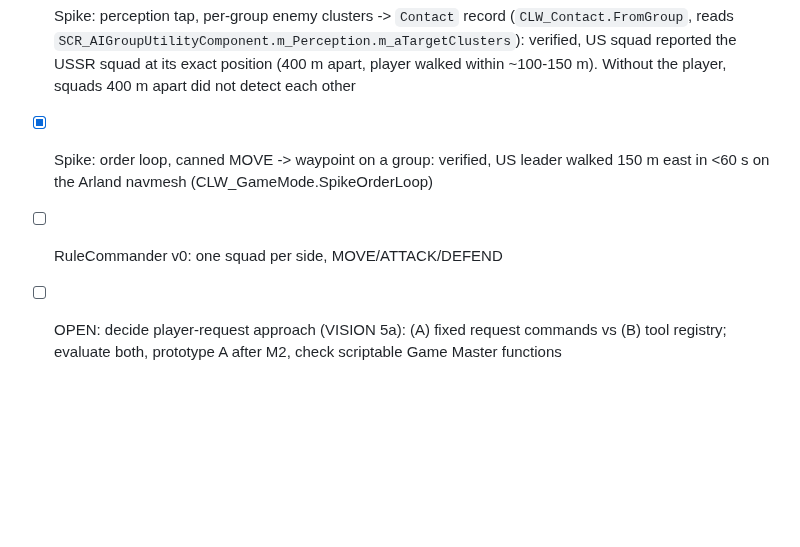
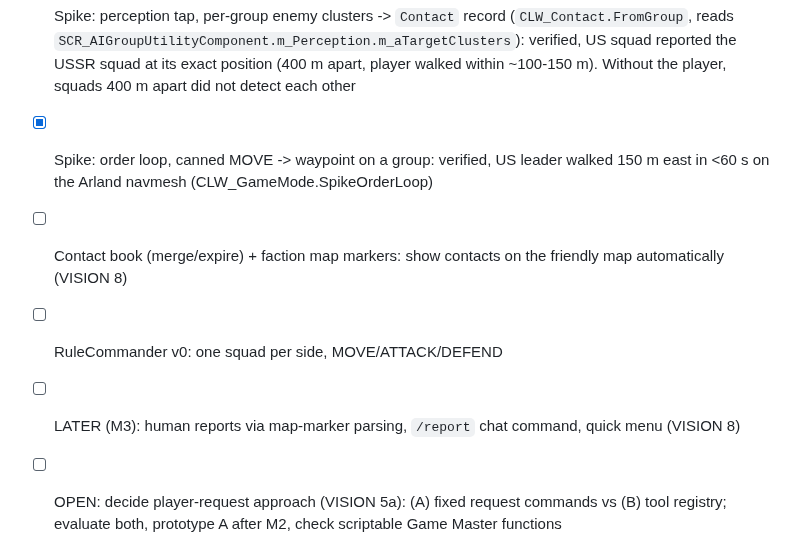
Before and after one commit to underlines/reforger-clausewitz, a Markdown page: dev/PROGRESS.md, the part around the change. GitHub-like rendering; blank space fills up the shorter version.

```diff
--- a/dev/PROGRESS.md
+++ b/dev/PROGRESS.md
@@ -16,8 +16,10 @@ Updated: 2026-10-11. Roadmap: `VISION.md` section 13. Decisions: `notes/`.
 - [ ] Spike: REST GET/POST/headers to local echo server (risk 1)
 - [x] Spike: perception tap, per-group enemy clusters -> `Contact` record (`CLW_Contact.FromGroup`, reads `SCR_AIGroupUtilityComponent.m_Perception.m_aTargetClusters`): verified, US squad reported the USSR squad at its exact position (400 m apart, player walked within ~100-150 m). Without the player, squads 400 m apart did not detect each other
 - [x] Spike: order loop, canned MOVE -> waypoint on a group: verified, US leader walked 150 m east in <60 s on the Arland navmesh (CLW_GameMode.SpikeOrderLoop)
+- [ ] Contact book (merge/expire) + faction map markers: show contacts on the friendly map automatically (VISION 8)
 - [ ] RuleCommander v0: one squad per side, MOVE/ATTACK/DEFEND
 
+- [ ] LATER (M3): human reports via map-marker parsing, `/report` chat command, quick menu (VISION 8)
 - [ ] OPEN: decide player-request approach (VISION 5a): (A) fixed request commands vs (B) tool registry; evaluate both, prototype A after M2, check scriptable Game Master functions
 
 ## Next up
```
Also changed, not shown: dev/VISION.md (+5 -0 lines).
